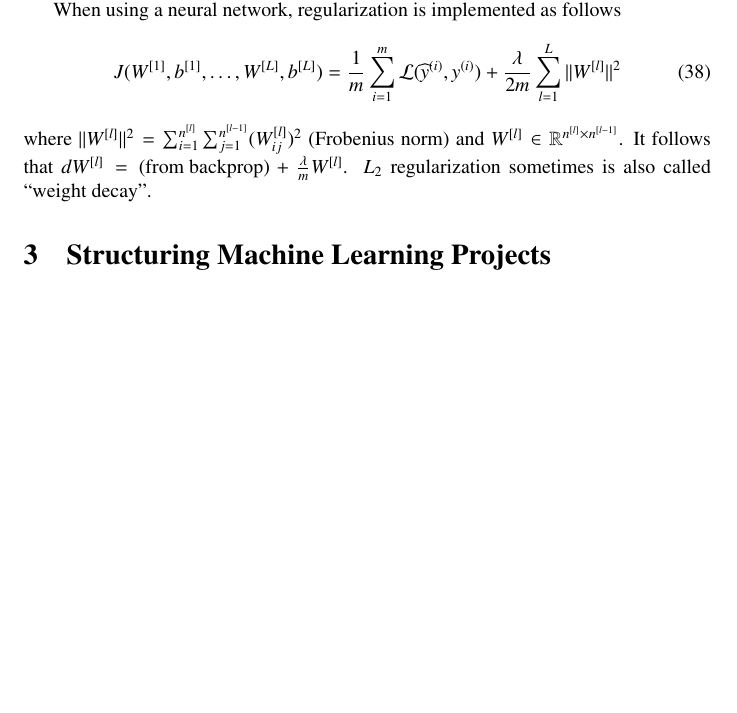
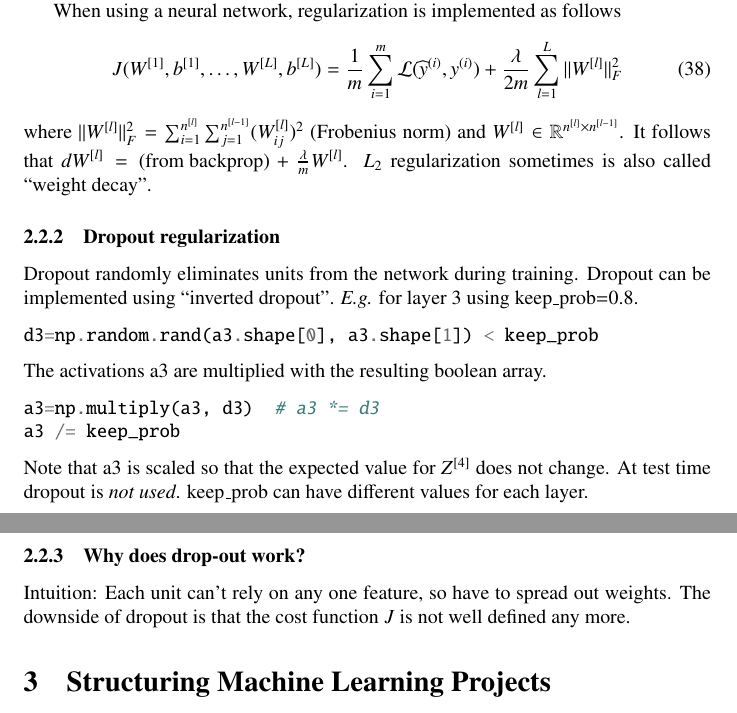
Before and after one commit to wedesoft/deep-learning-course, a LaTeX document (deep-learning-course.tex): part of page 11 of 11 before the commit and two parts of pages 11 and 12 of 12 after it, the two joined at a grey line, cut so that both start at the same text, the shorter picture padded with empty space. Compiled offline with pdfLaTeX.

Commit message:
Dropout regularization

```diff
--- a/deep-learning-course.tex
+++ b/deep-learning-course.tex
@@ -504,12 +504,32 @@ $\lambda$ is the regularization parameter.
 When using a neural network, regularization is implemented as follows
 \begin{equation}
   J(W^{[1]},b^{[1]},\ldots,W^{[L]},b^{[L]})=\frac{1}{m}\sum_{i=1}^m\mathcal{L}(\widehat{y}^{(i)},y^{(i)})
-  +\frac{\lambda}{2m}\sum_{l=1}^L||W^{[l]}||^2
+  +\frac{\lambda}{2m}\sum_{l=1}^L||W^{[l]}||_F^2
 \end{equation}
-where $||W^{[l]}||^2=\sum_{i=1}^{n^{[l]}}\sum_{j=1}^{n^{[l-1]}}(W^{[l]}_{ij})^2$ (Frobenius norm) and
+where $||W^{[l]}||_F^2=\sum_{i=1}^{n^{[l]}}\sum_{j=1}^{n^{[l-1]}}(W^{[l]}_{ij})^2$ (Frobenius norm) and
 $W^{[l]}\in\mathbb{R}^{n^{[l]}\times n^{[l-1]}}$.
 It follows that $dW^{[l]}=(\mathrm{from\ backprop})+\frac{\lambda}{m}W^{[l]}$.
 $L_2$ regularization sometimes is also called ``weight decay''.
+
+\subsubsection{Dropout regularization}
+Dropout randomly eliminates units from the network during training.
+Dropout can be implemented using ``inverted dropout''.
+\emph{E.g.} for layer 3 using keep\_prob=0.8.
+\begin{minted}{python}
+d3=np.random.rand(a3.shape[0], a3.shape[1]) < keep_prob
+\end{minted}
+The activations a3 are multiplied with the resulting boolean array.
+\begin{minted}{python}
+a3=np.multiply(a3, d3)  # a3 *= d3
+a3 /= keep_prob
+\end{minted}
+Note that a3 is scaled so that the expected value for $Z^{[4]}$ does not change.
+At test time dropout is \emph{not used}.
+keep\_prob can have different values for each layer.
+
+\subsubsection{Why does drop-out work?}
+Intuition: Each unit can't rely on any one feature, so have to spread out weights.
+The downside of dropout is that the cost function $J$ is not well defined any more.
 
 \section{Structuring Machine Learning Projects}
 \section{Convolutional Neural Networks}
```
